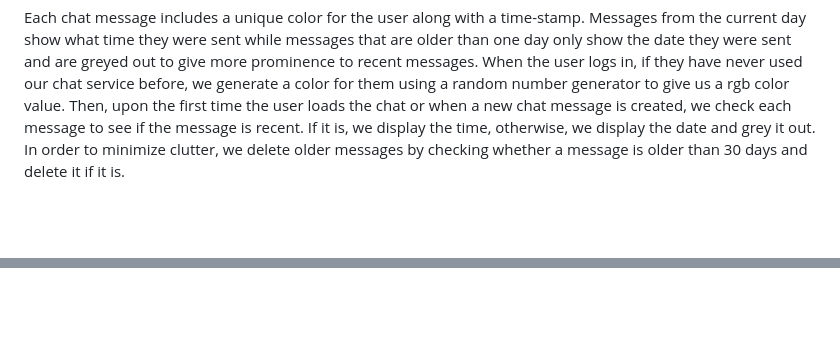
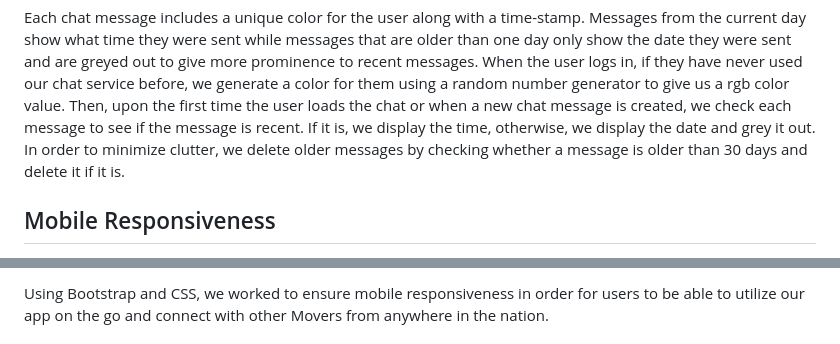
Before and after one commit to sun1devil/MoveMe, a Markdown page: README.md, 2 parts joined by grey strips. Drawn GitHub-style; blank space fills up the shorter version.

Commit message:
finish readme

```diff
--- a/README.md
+++ b/README.md
@@ -95,4 +95,5 @@ We wanted to give users a platform to socialize and plan meetups, so we designed
 
 Each chat message includes a unique color for the user along with a time-stamp. Messages from the current day show what time they were sent while messages that are older than one day only show the date they were sent and are greyed out to give more prominence to recent messages. When the user logs in, if they have never used our chat service before, we generate a color for them using a random number generator to give us a rgb color value. Then, upon the first time the user loads the chat or when a new chat message is created, we check each message to see if the message is recent. If it is, we display the time, otherwise, we display the date and grey it out. In order to minimize clutter, we delete older messages by checking whether a message is older than 30 days and delete it if it is.
 
+## Mobile Responsiveness
 
@@ -99,2 +101,3 @@ Each chat message includes a unique color for the user along with a time-stamp.
 
+Using Bootstrap and CSS, we worked to ensure mobile responsiveness in order for users to be able to utilize our app on the go and connect with other Movers from anywhere in the nation.
 
```
Also changed, not shown: other parts of README.md (+7 -1 lines), assets/images/FutureFeatures.PNG (added), 3 other files.
